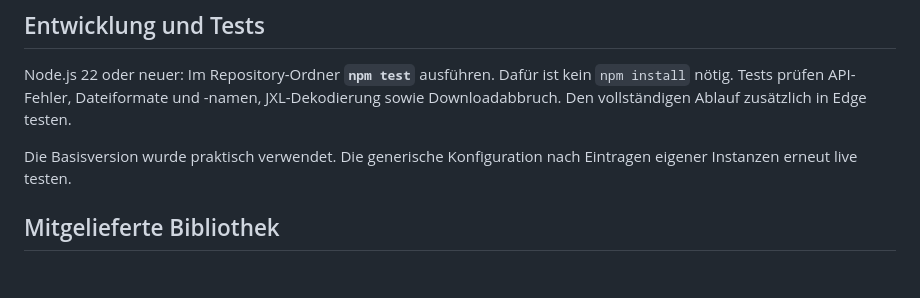
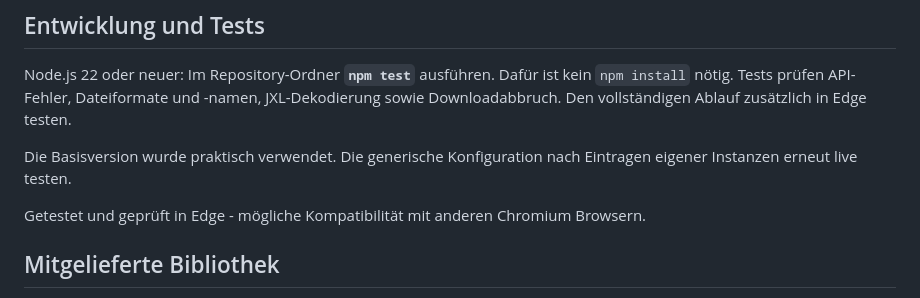
Before and after one commit to aza486/pbx-downloader, a Markdown page: README.md, the part around the change. Rendered like a GitHub page; blank space fills up the shorter version.

Commit message:
Update README with testing compatibility information
Added note about testing compatibility in Edge and other Chromium browsers.

```diff
--- a/README.md
+++ b/README.md
@@ -87,6 +87,8 @@ Node.js 22 oder neuer: Im Repository-Ordner **`npm test`** ausführen. Dafür is
 
 Die Basisversion wurde praktisch verwendet. Die generische Konfiguration nach Eintragen eigener Instanzen erneut live testen.
 
+Getestet und geprüft in Edge - mögliche Kompatibilität mit anderen Chromium Browsern.
+
 ## Mitgelieferte Bibliothek
 
 JXL-Decoder: `@jsquash/jxl` 1.3.0. Herkunft: [vendor/NOTICE.md](vendor/NOTICE.md). [Apache-2.0-Lizenz](vendor/jxl/LICENSE). Öffentliche Autorenangaben der Bibliothek bleiben erhalten.
```
